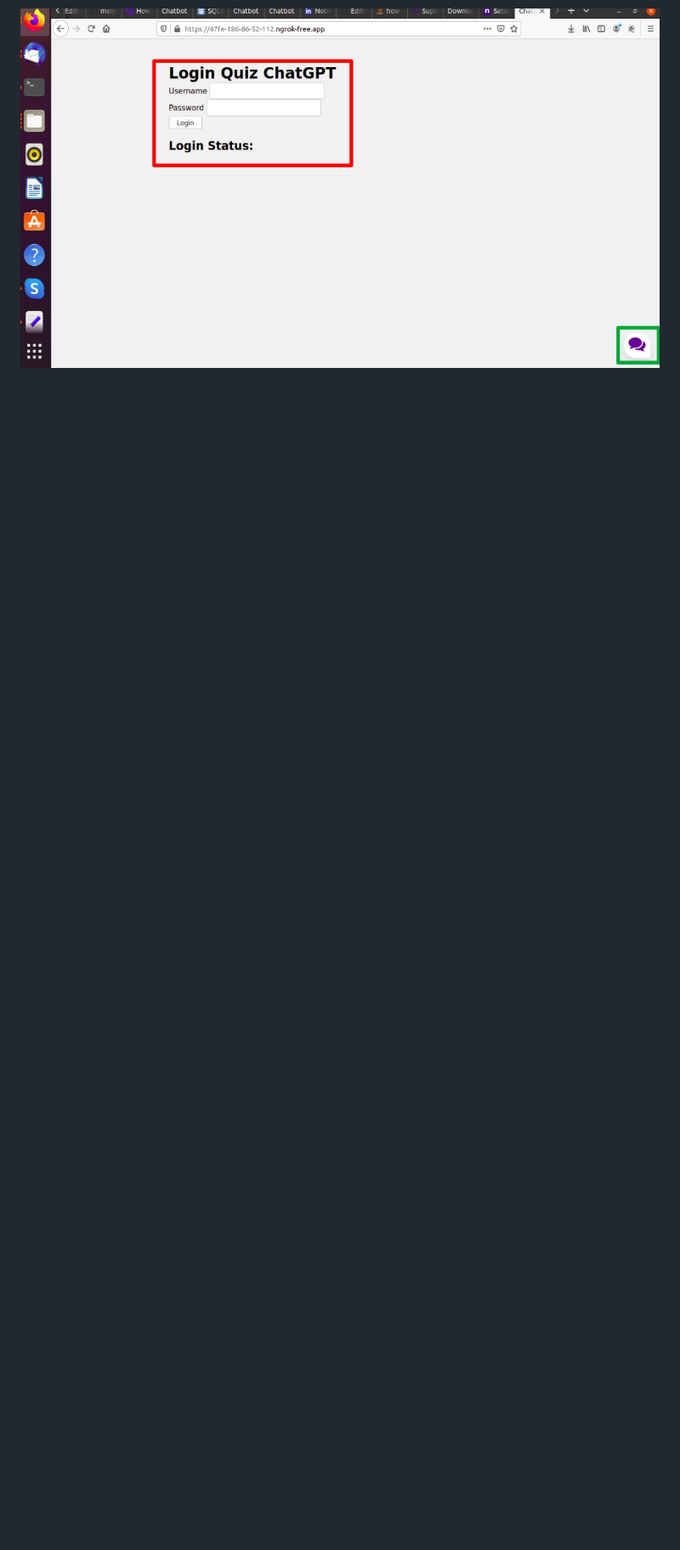
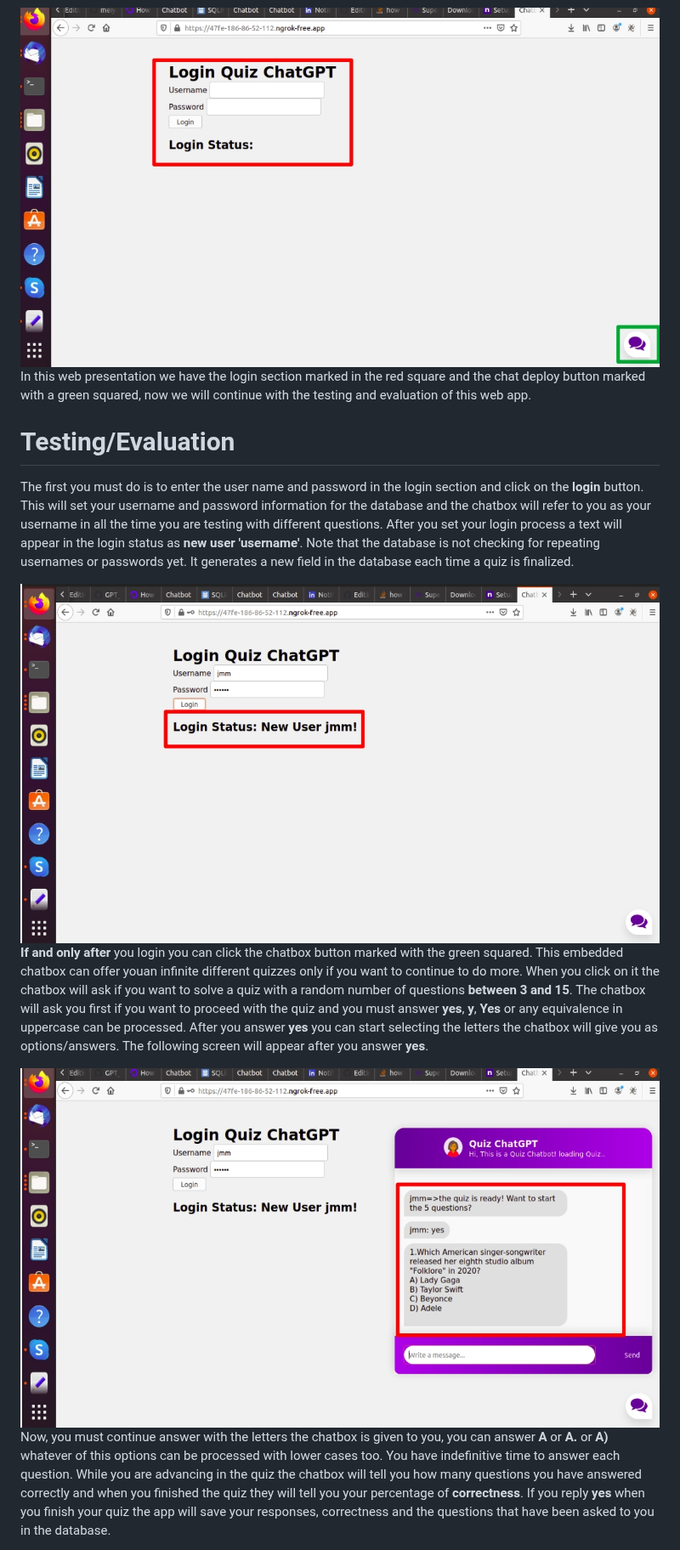
Before and after one commit to meiyor/GPT_superAPI_Quiz, a Markdown page: README.md, the part around one of its changes. Shown at 85% size. Rendered like a GitHub page; blank space fills up the shorter version.

```diff
--- a/README.md
+++ b/README.md
@@ -71,3 +71,17 @@ While both terminals are running you can open the browser of your preference, I
 In this page you need to click the button **Visit site** and accept the regulations of the **ngrok** server, after you click it you will see the presentation **Flask** and **SuperAPI** based web app running.
 
 <img src="https://github.com/meiyor/GPT_superAPI_Quiz/blob/main/images/app_presentation.jpg" width="900" height="500">
+
+In this web presentation we have the login section marked in the red square and the chat deploy button marked with a green squared, now we will continue with the testing and evaluation of this web app.
+
+# Testing/Evaluation
+
+The first you must do is to enter the user name and password in the login section and click on the **login** button. This will set your username and password information for the database and the chatbox will refer to you as your username in all the time you are testing with different questions. After you set your login process a text will appear in the login status as **new user 'username'**. Note that the database is not checking for repeating usernames or passwords yet. It generates a new field in the database each time a quiz is finalized.
+
+  <img src="https://github.com/meiyor/GPT_superAPI_Quiz/blob/main/images/newuser.jpg" width="900" height="500">
+
+ **If and only after** you login you can click the chatbox button marked with the green squared. This embedded chatbox can offer youan infinite different quizzes only if you want to continue to do more. When you click on it the chatbox will ask if you want to solve a quiz with a random number of questions **between 3 and 15**. The chatbox will ask you first if you want to proceed with the quiz and you must answer **yes**, **y**, **Yes** or any equivalence in uppercase can be processed. After you answer **yes** you can start selecting the letters the chatbox will give you as options/answers. The following screen will appear after you answer **yes**.
+
+ <img src="https://github.com/meiyor/GPT_superAPI_Quiz/blob/main/images/first_question.jpg" width="900" height="500">
+
+ Now, you must continue answer with the letters the chatbox is given to you, you can answer **A** or **A.** or **A)** whatever of this options can be processed with lower cases too. You have indefinitive time to answer each question. While you are advancing in the quiz the chatbox will tell you how many questions you have answered correctly and when you finished the quiz they will tell you your percentage of **correctness**. If you reply **yes** when you finish your quiz the app will save your responses, correctness and the questions that have been asked to you in the database.
```
Also changed, not shown: other parts of README.md (+1 -1 lines).
